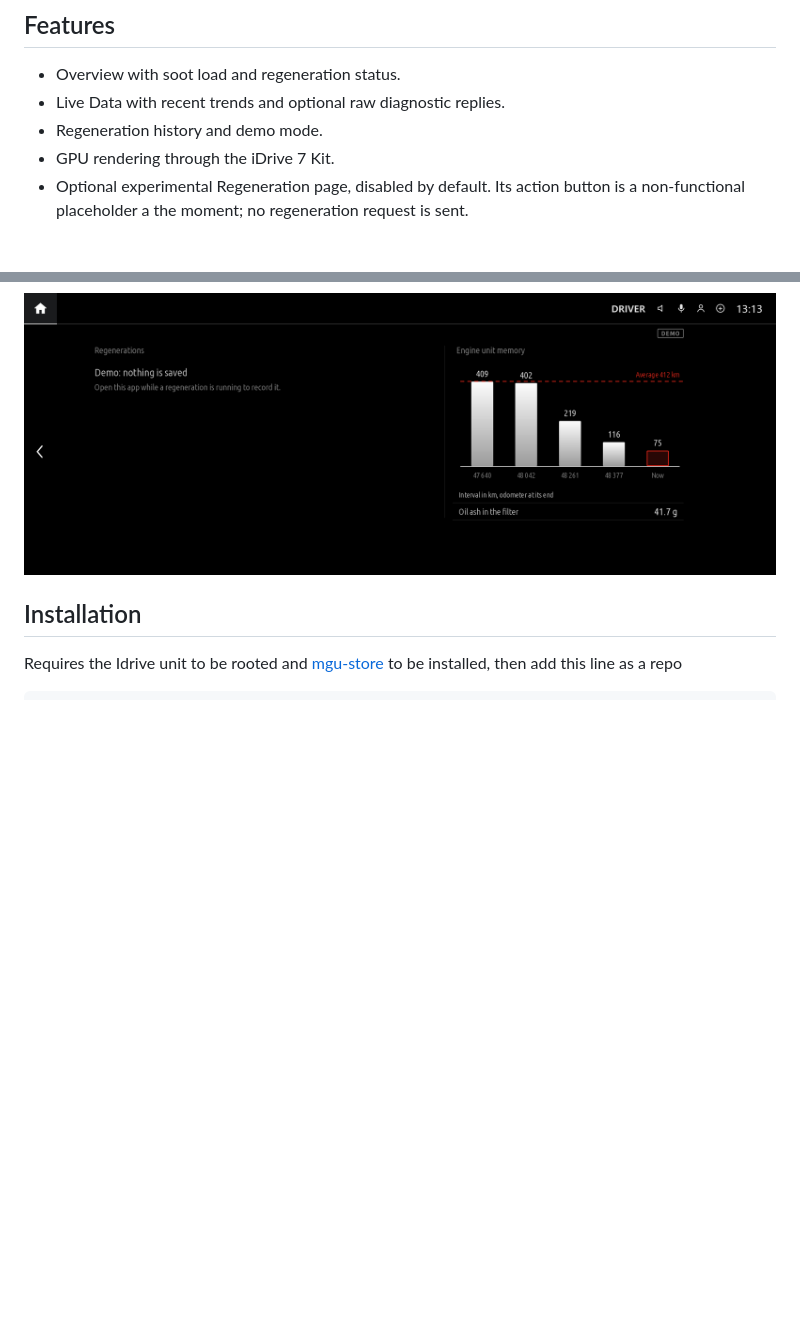
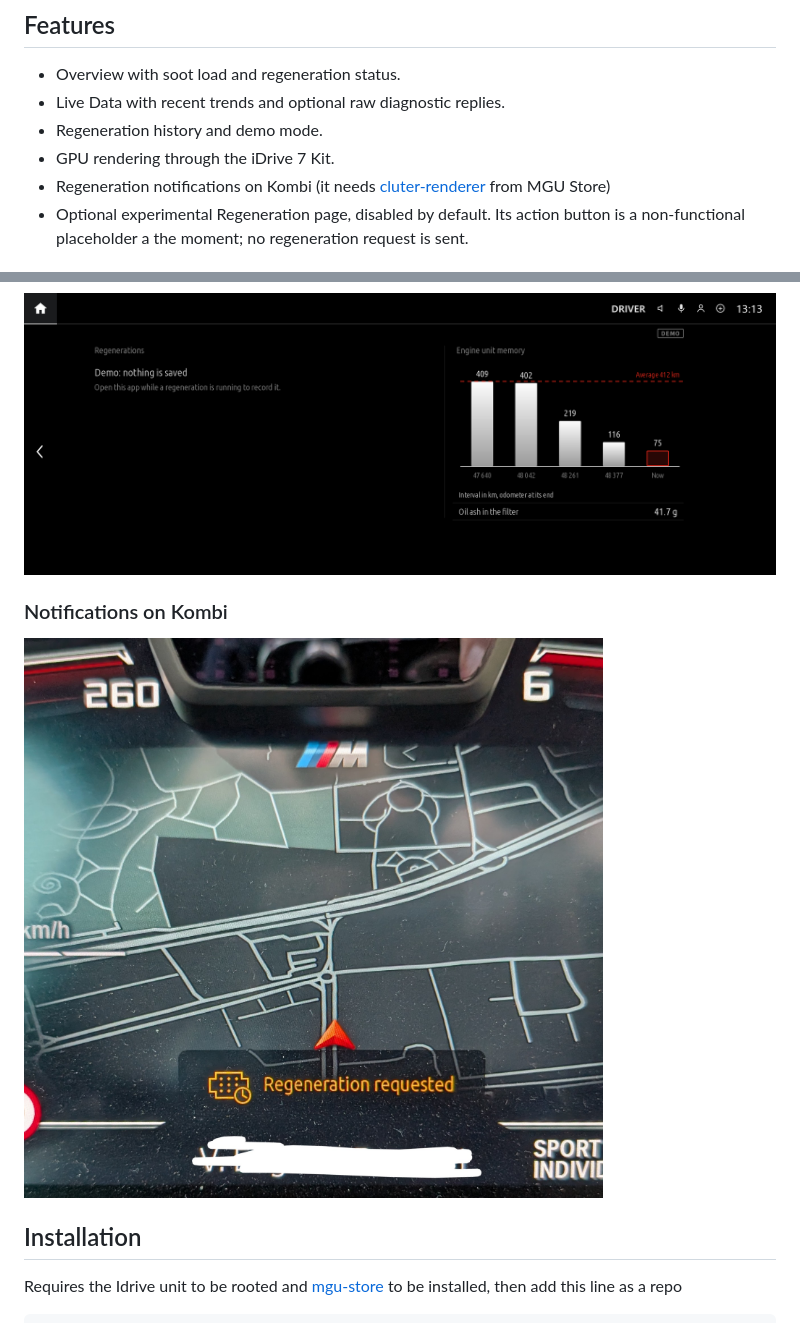
Before and after one commit to sas46/idrive7_dpf_app, a Markdown page: README.md, 2 parts joined by grey strips. Drawn GitHub-style; pictures changed too: screenshots/kombi.jpg (added); blank space fills up the shorter version.

Commit message:
updated for v0.1.13

```diff
--- a/README.md
+++ b/README.md
@@ -12,6 +12,7 @@ A standalone app for monitoring DPF conditions directly on the iDrive display. D
 - Live Data with recent trends and optional raw diagnostic replies.
 - Regeneration history and demo mode.
 - GPU rendering through the iDrive 7 Kit.
+- Regeneration notifications on Kombi (it needs [cluter-renderer](https://github.com/robertnisipeanu/idrive-apps/tree/main/native/cluster-render) from MGU Store)
 - Optional experimental Regeneration page, disabled by default. Its action button is a non-functional placeholder a the moment; no regeneration request is sent.
 
 ## Screenshots
@@ -24,6 +25,9 @@ A standalone app for monitoring DPF conditions directly on the iDrive display. D
 
 ### Regeneration History
 ![History](screenshots/history.png)
+
+### Notifications on Kombi
+![History](screenshots/kombi.jpg)
 
 ## Installation
 
```
